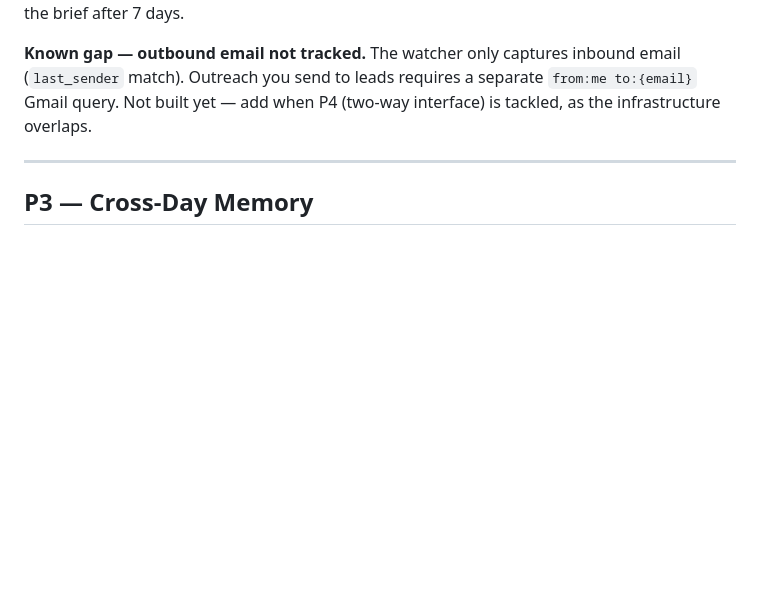
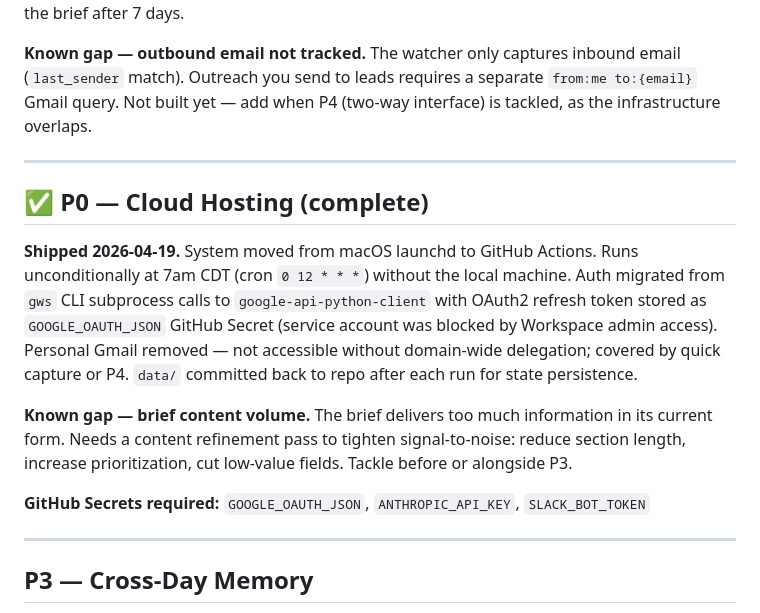
Before and after one commit to trent-luecke/chief-of-staff, a Markdown page: BACKLOG.md, the part around the change. GitHub-like rendering; blank space fills up the shorter version.

Commit message:
docs: add CLAUDE.md, mark P0 complete in backlog with content refinement note

```diff
--- a/BACKLOG.md
+++ b/BACKLOG.md
@@ -17,6 +17,16 @@ Prioritized by leverage on brief quality. Items 1–2 are infrastructure; the re
 **Shipped 2026-04-19.** Notion pipeline DB seeded into `data/pipeline_cache.json` via MCP. Watcher extended to classify all inbound email — pipeline lead contacts write to `data/pipeline_email_activity.json`, flare-ups route to `issues.json`. Manual sync on request: ask Claude Code to re-sync pipeline cache from Notion MCP. Cache staleness warning fires in the brief after 7 days.
 
 **Known gap — outbound email not tracked.** The watcher only captures inbound email (`last_sender` match). Outreach you send to leads requires a separate `from:me to:{email}` Gmail query. Not built yet — add when P4 (two-way interface) is tackled, as the infrastructure overlaps.
+
+---
+
+## ✅ P0 — Cloud Hosting (complete)
+
+**Shipped 2026-04-19.** System moved from macOS launchd to GitHub Actions. Runs unconditionally at 7am CDT (cron `0 12 * * *`) without the local machine. Auth migrated from `gws` CLI subprocess calls to `google-api-python-client` with OAuth2 refresh token stored as `GOOGLE_OAUTH_JSON` GitHub Secret (service account was blocked by Workspace admin access). Personal Gmail removed — not accessible without domain-wide delegation; covered by quick capture or P4. `data/` committed back to repo after each run for state persistence.
+
+**Known gap — brief content volume.** The brief delivers too much information in its current form. Needs a content refinement pass to tighten signal-to-noise: reduce section length, increase prioritization, cut low-value fields. Tackle before or alongside P3.
+
+**GitHub Secrets required:** `GOOGLE_OAUTH_JSON`, `ANTHROPIC_API_KEY`, `SLACK_BOT_TOKEN`
 
 ---
 
```
Also changed, not shown: CLAUDE.md (added, +45 -0 lines).
